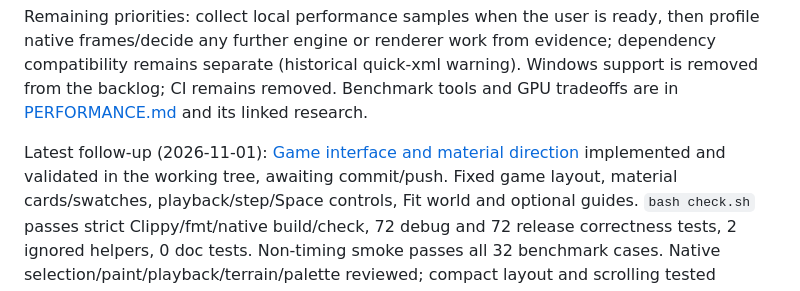
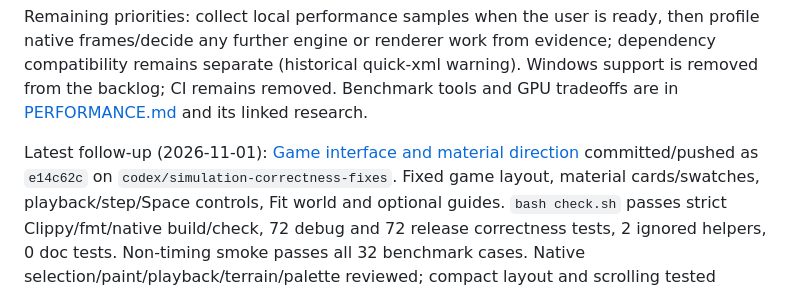
Before and after one commit to martines3000/cellular-automata-simulation, a Markdown page: plans/STATUS.md, the part around the change. Rendered like a GitHub page.

```diff
--- a/plans/STATUS.md
+++ b/plans/STATUS.md
@@ -77,7 +77,7 @@ support is removed from the backlog; CI remains removed. Benchmark tools and GPU
 tradeoffs are in [PERFORMANCE.md](../PERFORMANCE.md) and its linked research.
 
 Latest follow-up (2026-11-01): [Game interface and material direction](completed/game-ui.md)
-implemented and validated in the working tree, awaiting commit/push. Fixed game
+committed/pushed as `e14c62c` on `codex/simulation-correctness-fixes`. Fixed game
 layout, material cards/swatches, playback/step/Space controls, Fit world and optional
 guides. `bash check.sh` passes strict Clippy/fmt/native build/check, 72 debug and 72
 release correctness tests, 2 ignored helpers, 0 doc tests. Non-timing smoke passes
```
Also changed, not shown: plans/completed/game-ui.md (+5 -5 lines).
